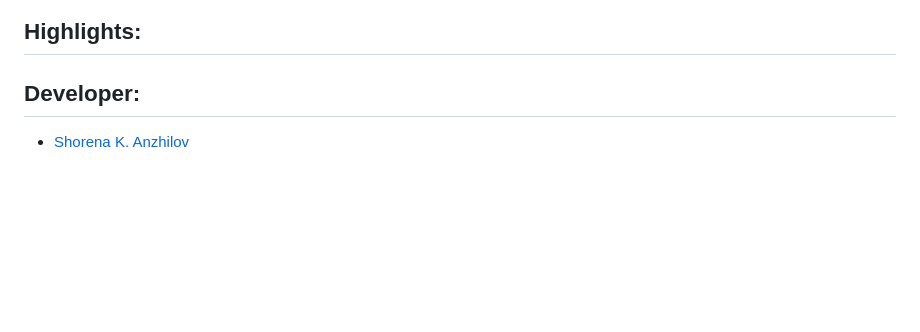
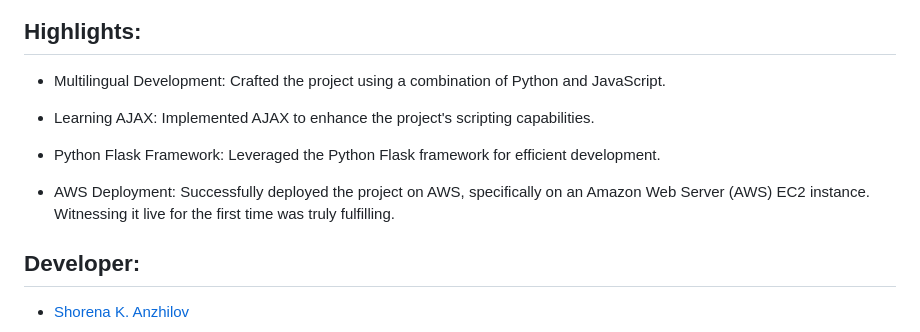
Before and after one commit to ShorenaK/BlackJack-AWS, a Markdown page: README.md, the part around the change. Drawn GitHub-style; blank space fills up the shorter version.

```diff
--- a/README.md
+++ b/README.md
@@ -100,7 +100,13 @@ Further align the game with traditional blackjack rules, ensuring a more authent
 
 ## Highlights:
 
+- Multilingual Development: Crafted the project using a combination of Python and JavaScript.
 
+- Learning AJAX: Implemented AJAX to enhance the project's scripting capabilities.
+
+- Python Flask Framework: Leveraged the Python Flask framework for efficient development.
+
+- AWS Deployment: Successfully deployed the project on AWS, specifically on an Amazon Web Server (AWS) EC2 instance. Witnessing it live for the first time was truly fulfilling.
 
 ## Developer:
 - [Shorena K. Anzhilov](https://github.com/ShorenaK)
```
